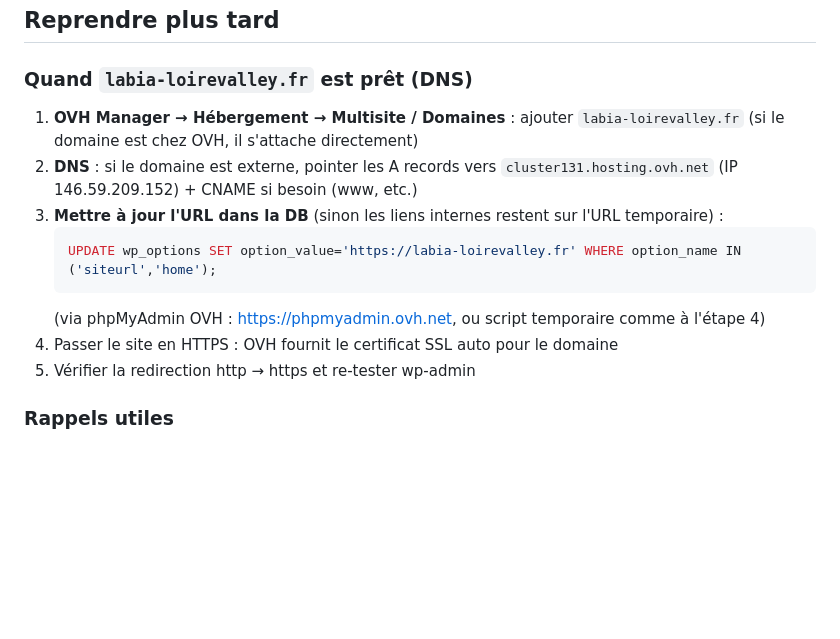
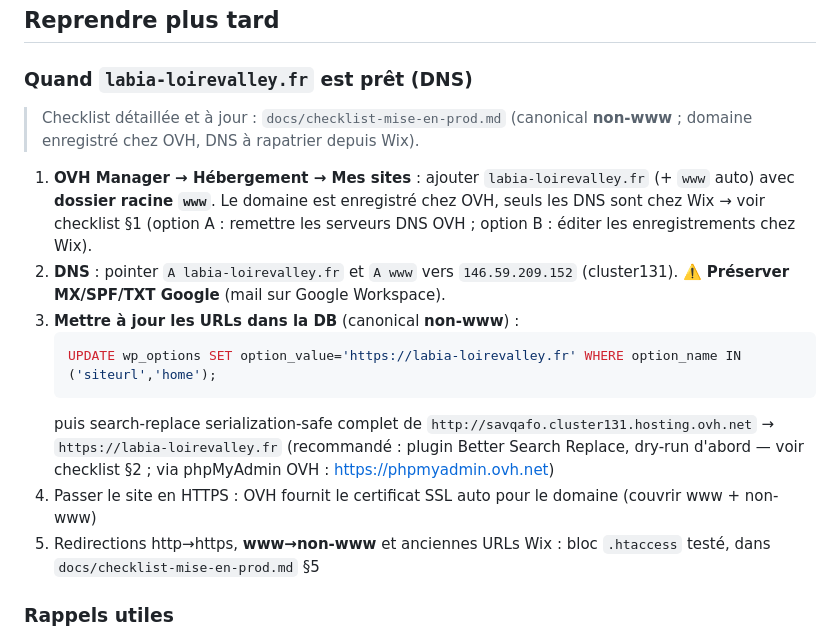
Before and after one commit to LAB-IA-Loire-valley/LAB-IA-Loire-valley.github.io, a Markdown page: docs/migration-ovh.md, the part around the change. Drawn GitHub-style; blank space fills up the shorter version.

````diff
--- a/docs/migration-ovh.md
+++ b/docs/migration-ovh.md
@@ -91,15 +91,17 @@ Mise en ligne des 5 commits du jour (`b1de17c..cccd31a`) — thème seul, delta
 
 ### Quand `labia-loirevalley.fr` est prêt (DNS)
 
-1. **OVH Manager → Hébergement → Multisite / Domaines** : ajouter `labia-loirevalley.fr` (si le domaine est chez OVH, il s'attache directement)
-2. **DNS** : si le domaine est externe, pointer les A records vers `cluster131.hosting.ovh.net` (IP 146.59.209.152) + CNAME si besoin (www, etc.)
-3. **Mettre à jour l'URL dans la DB** (sinon les liens internes restent sur l'URL temporaire) :
+> Checklist détaillée et à jour : `docs/checklist-mise-en-prod.md` (canonical **non-www** ; domaine enregistré chez OVH, DNS à rapatrier depuis Wix).
+
+1. **OVH Manager → Hébergement → Mes sites** : ajouter `labia-loirevalley.fr` (+ `www` auto) avec **dossier racine `www`**. Le domaine est enregistré chez OVH, seuls les DNS sont chez Wix → voir checklist §1 (option A : remettre les serveurs DNS OVH ; option B : éditer les enregistrements chez Wix).
+2. **DNS** : pointer `A labia-loirevalley.fr` et `A www` vers `146.59.209.152` (cluster131). ⚠️ **Préserver MX/SPF/TXT Google** (mail sur Google Workspace).
+3. **Mettre à jour les URLs dans la DB** (canonical **non-www**) :
    ```sql
    UPDATE wp_options SET option_value='https://labia-loirevalley.fr' WHERE option_name IN ('siteurl','home');
    ```
-   (via phpMyAdmin OVH : https://phpmyadmin.ovh.net, ou script temporaire comme à l'étape 4)
-4. Passer le site en HTTPS : OVH fournit le certificat SSL auto pour le domaine
-5. Vérifier la redirection http → https et re-tester wp-admin
+   puis search-replace serialization-safe complet de `http://savqafo.cluster131.hosting.ovh.net` → `https://labia-loirevalley.fr` (recommandé : plugin Better Search Replace, dry-run d'abord — voir checklist §2 ; via phpMyAdmin OVH : https://phpmyadmin.ovh.net)
+4. Passer le site en HTTPS : OVH fournit le certificat SSL auto pour le domaine (couvrir www + non-www)
+5. Redirections http→https, **www→non-www** et anciennes URLs Wix : bloc `.htaccess` testé, dans `docs/checklist-mise-en-prod.md` §5
 
 ### Rappels utiles
 
````
Also changed, not shown: docs/checklist-mise-en-prod.md (added, +162 -0 lines).
